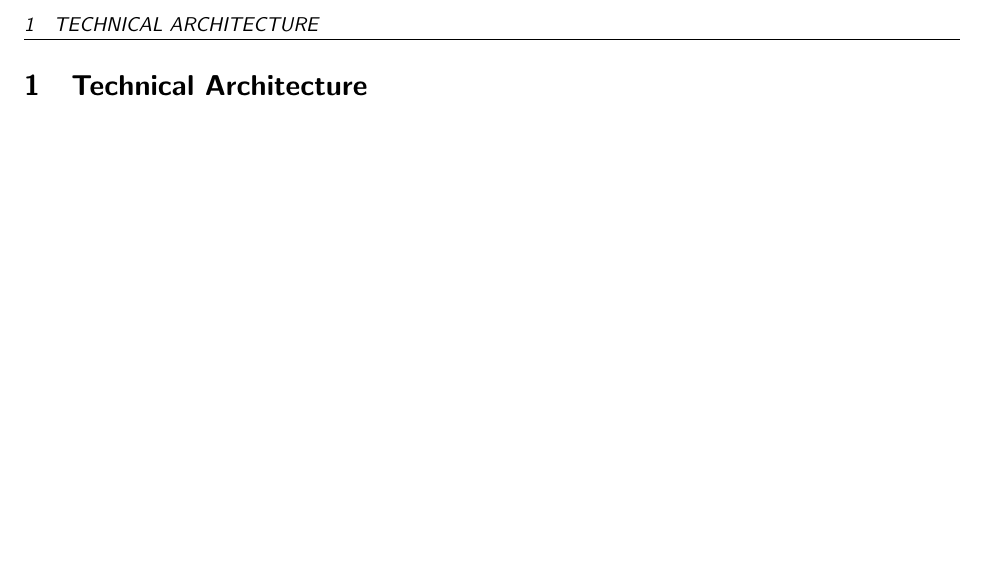
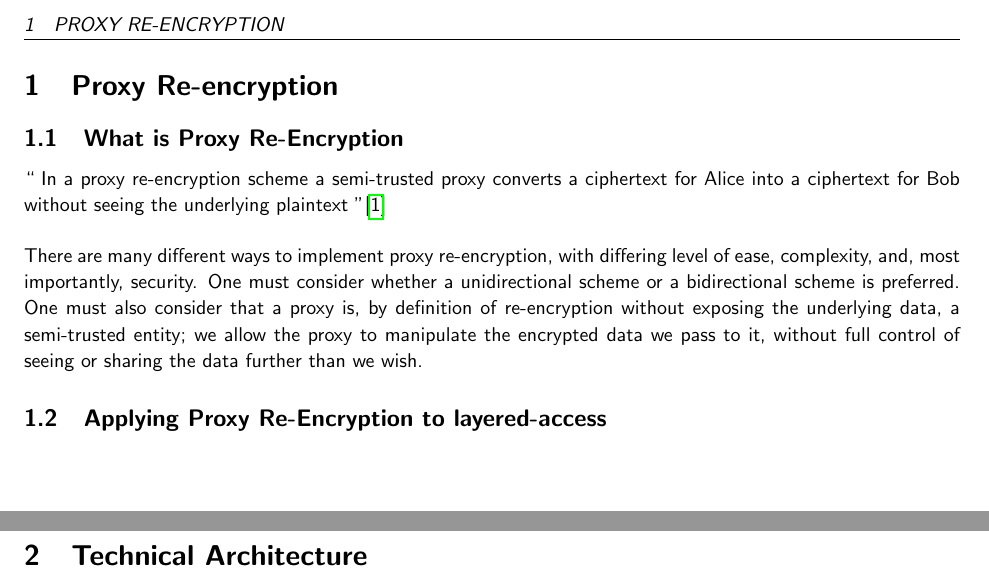
Before and after one commit to FreddieLindsey/private-distributed-data-paper, a LaTeX document (interim.tex): part of page 4 of 5 before the commit and two parts of pages 4 and 5 of 5 after it, the two joined at a grey line, cut at the place of the change, the shorter picture padded with empty space. Compiled offline with pdfLaTeX.

Commit message:
Add proxy re-encryption to interim

```diff
--- a/interim.tex
+++ b/interim.tex
@@ -121,7 +121,7 @@
 % \include{sections/project_objectives}
 
 % What is proxy re-encryption
-% \include{sections/proxy_reencryption}
+\include{sections/proxy_reencryption}
 
 % What is means to apply different levels of access to this data using PRE
 % \include{sections/how_does_proxy_reencryption_help}
```
Also changed, not shown: Makefile, interim.tex (2 more changed lines).
